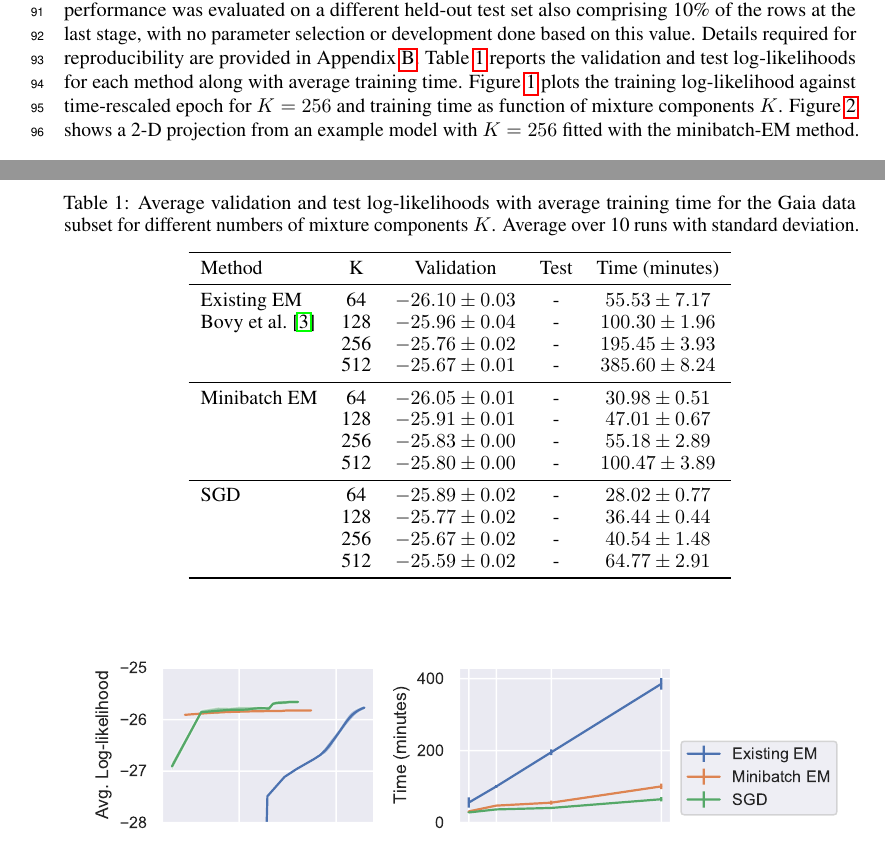
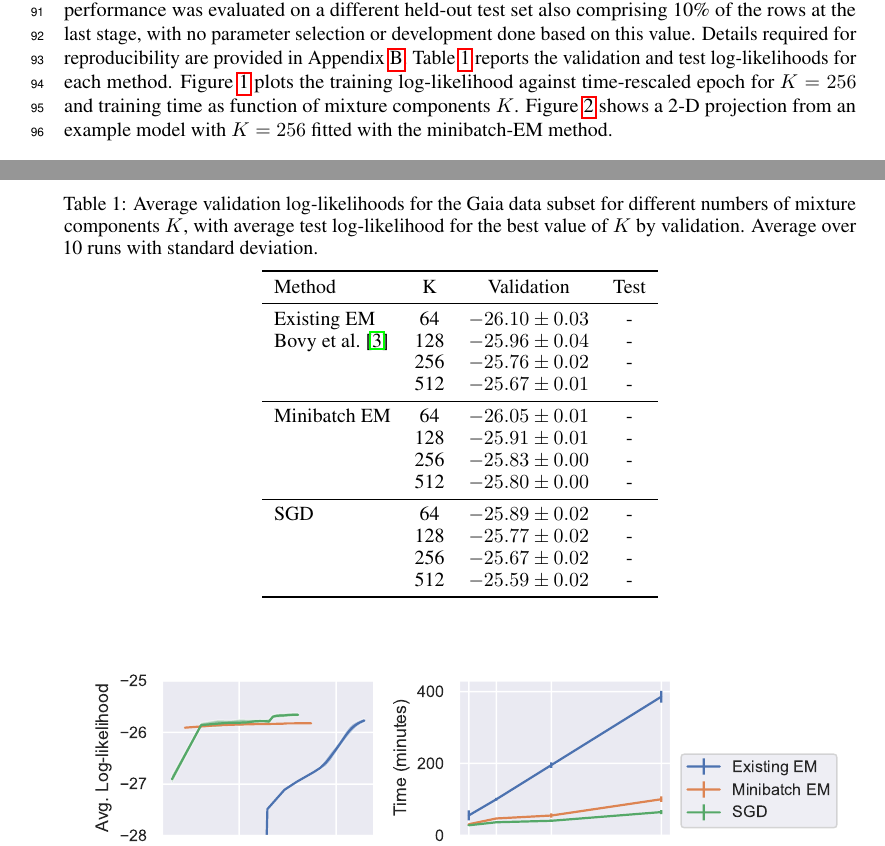
Before and after one commit to bayesiains/density-deconvolution, a LaTeX paper (ml4ps_paper/paper.tex): two parts of pages 3 and 4 of 6, joined at a grey line, cut so that both start at the same text. Compiled offline with pdfLaTeX.

Commit message:
Remove times from results table.

```diff
--- a/ml4ps_paper/paper.tex
+++ b/ml4ps_paper/paper.tex
@@ -197,32 +197,32 @@ While the absolute times depend strongly on hardware and fine implementation det
 We used a validation set comprising $10\%$ of the rows when developing our experiments.
 Final model performance was evaluated on a different held-out test set also comprising 10\% of the rows at the last stage, with no parameter selection or development done based on this value.
 Details required for reproducibility are provided in Appendix~\ref{apx:repro}.
-Table~\ref{results-table} reports the validation and test log-likelihoods for each method along with average training time.
+Table~\ref{results-table} reports the validation and test log-likelihoods for each method.
 Figure~\ref{fig:training} plots the training log-likelihood against time-rescaled epoch for $K=256$ and training time as function of mixture components $K$.
 Figure~\ref{fig:projection} shows a 2-D projection from an example model with $K=256$ fitted with the minibatch-EM method.
 
 \begin{table}{}
-  \caption{Average validation and test log-likelihoods with average training time for the Gaia data subset for different numbers of mixture components $K$.  Average over 10 runs with standard deviation.}
+  \caption{Average validation log-likelihoods for the Gaia data subset for different numbers of mixture components $K$, with average test log-likelihood for the best value of $K$ by validation. Average over 10 runs with standard deviation.}
   \label{results-table}
   \centering
   \begin{tabular}{lcccc}
       \toprule
-      Method     & K &  Validation     & Test & Time (minutes) \\
+      Method     & K &  Validation     & Test\\
       \midrule
-      Existing EM & 64 & $-26.10 \pm 0.03$ & - & $55.53 \pm 7.17$ \\
-      \citet{bovyExtremeDeconvolutionInferring2011} & 128 & $-25.96 \pm 0.04$ & - & $100.30 \pm 1.96$ \\
-       & 256 & $-25.76 \pm 0.02$ & - & $195.45 \pm 3.93$ \\
-       & 512 & $-25.67 \pm 0.01$ & - & $385.60 \pm 8.24$ \\
+      Existing EM & 64 & $-26.10 \pm 0.03$ & - \\
+      \citet{bovyExtremeDeconvolutionInferring2011} & 128 & $-25.96 \pm 0.04$ & - \\
+       & 256 & $-25.76 \pm 0.02$ & - \\
+       & 512 & $-25.67 \pm 0.01$ & - \\
       \midrule
-      Minibatch EM & 64 & $-26.05 \pm 0.01$ & - & $30.98 \pm 0.51$ \\
-       & 128 & $-25.91 \pm 0.01$ & - & $47.01 \pm 0.67$ \\
-       & 256 & $-25.83 \pm 0.00$ & - & $55.18 \pm 2.89$ \\
-       & 512 & $-25.80 \pm 0.00$ & - & $100.47 \pm 3.89$ \\
+      Minibatch EM & 64 & $-26.05 \pm 0.01$ & - \\
+       & 128 & $-25.91 \pm 0.01$ & - \\
+       & 256 & $-25.83 \pm 0.00$ & - \\
+       & 512 & $-25.80 \pm 0.00$ & - \\
       \midrule
-      SGD & 64 & $-25.89 \pm 0.02$ & - & $28.02 \pm 0.77$ \\
-       & 128 & $-25.77 \pm 0.02$ & - & $36.44 \pm 0.44$ \\
-       & 256 & $-25.67 \pm 0.02$ & - & $40.54 \pm 1.48$ \\
-       & 512 & $-25.59 \pm 0.02$ & - & $64.77 \pm 2.91$ \\
+      SGD & 64 & $-25.89 \pm 0.02$ & - \\
+       & 128 & $-25.77 \pm 0.02$ & - \\
+       & 256 & $-25.67 \pm 0.02$ & - \\
+       & 512 & $-25.59 \pm 0.02$ & - \\
       \bottomrule
   \end{tabular}
 \end{table}
```
Also changed, not shown: 1 other file.
